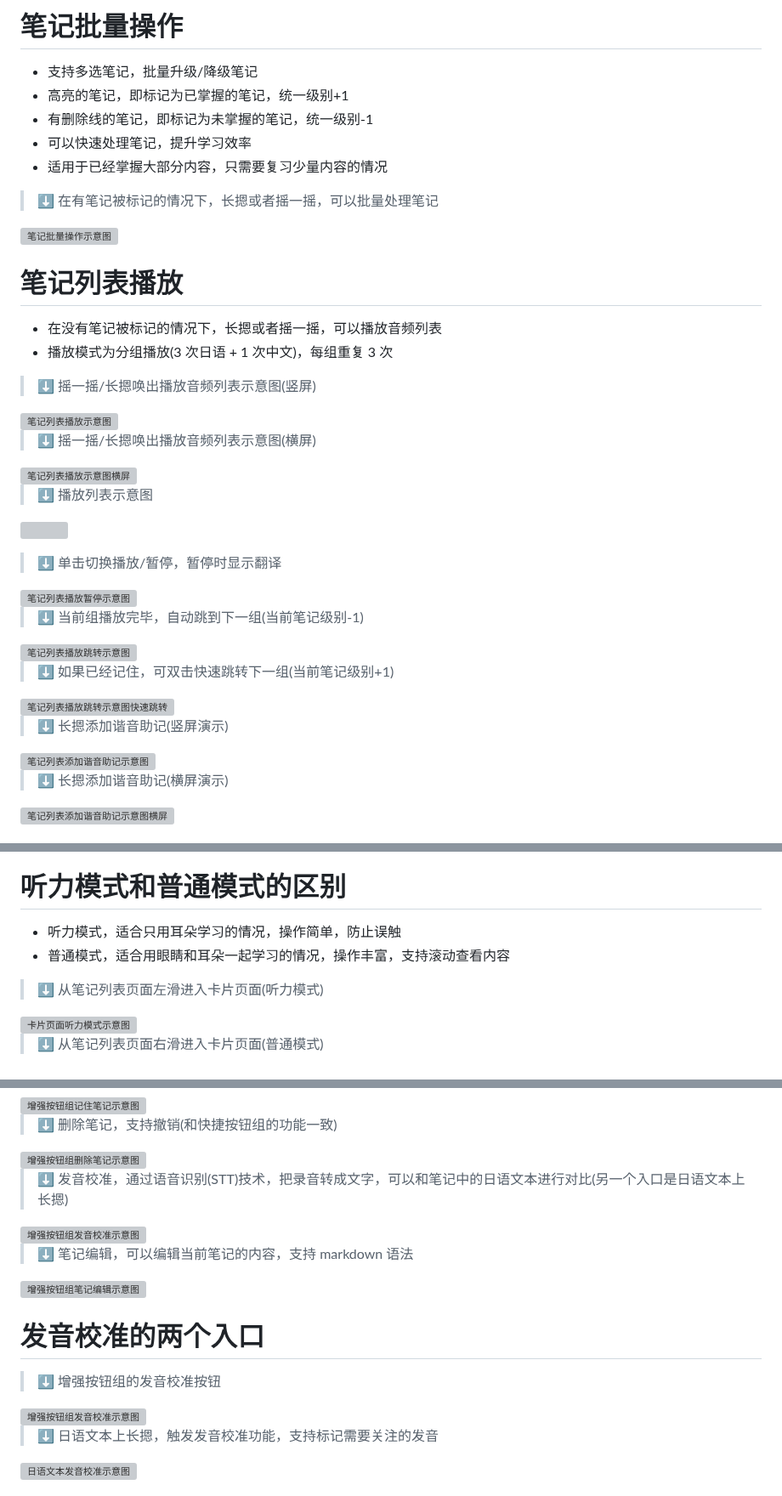
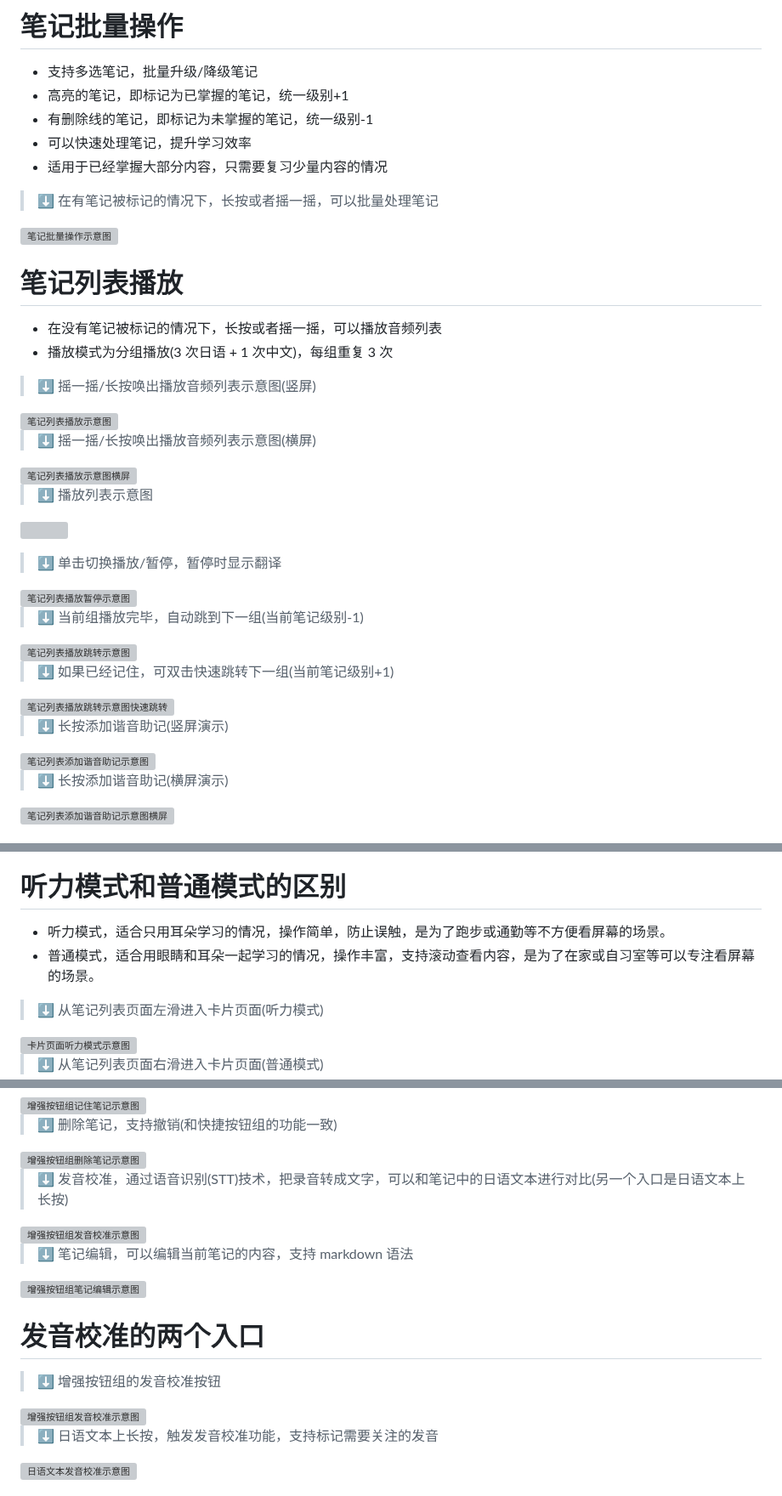
Before and after one commit to yanshandou/fast-study, a Markdown page: README.md, 3 parts joined by grey strips. Shown at 85% size. Rendered like a GitHub page; grey boxes are pictures that could not be loaded.

Commit message:
继续完善文本

```diff
--- a/README.md
+++ b/README.md
@@ -255,20 +255,20 @@
 - 可以快速处理笔记，提升学习效率
 - 适用于已经掌握大部分内容，只需要复习少量内容的情况
 
-> ⬇️ 在有笔记被标记的情况下，长摁或者摇一摇，可以批量处理笔记
+> ⬇️ 在有笔记被标记的情况下，长按或者摇一摇，可以批量处理笔记
 
 <img src="https://tokyo-1253389072.cos.ap-tokyo.myqcloud.com/typora/20251023153112731.gif" width="40%" alt="笔记批量操作示意图"/>
 
 # 笔记列表播放
 
-- 在没有笔记被标记的情况下，长摁或者摇一摇，可以播放音频列表
+- 在没有笔记被标记的情况下，长按或者摇一摇，可以播放音频列表
 - 播放模式为分组播放(3 次日语 + 1 次中文)，每组重复 3 次
 
-> ⬇️ 摇一摇/长摁唤出播放音频列表示意图(竖屏)
+> ⬇️ 摇一摇/长按唤出播放音频列表示意图(竖屏)
 
 <img src="https://tokyo-1253389072.cos.ap-tokyo.myqcloud.com/typora/20251023160620484.gif" width="40%" alt="笔记列表播放示意图"/>
 
-> ⬇️ 摇一摇/长摁唤出播放音频列表示意图(横屏)
+> ⬇️ 摇一摇/长按唤出播放音频列表示意图(横屏)
 
 <img src="https://tokyo-1253389072.cos.ap-tokyo.myqcloud.com/typora/20251023160743016.gif" width="60%" alt="笔记列表播放示意图横屏"/>
 
@@ -288,11 +288,11 @@
 
 <img src="https://tokyo-1253389072.cos.ap-tokyo.myqcloud.com/typora/20251023163249379.gif" width="40%" alt="笔记列表播放跳转示意图快速跳转"/>
 
-> ⬇️ 长摁添加谐音助记(竖屏演示)
+> ⬇️ 长按添加谐音助记(竖屏演示)
 
 <img src="https://tokyo-1253389072.cos.ap-tokyo.myqcloud.com/typora/20251023163708417.gif" width="40%" alt="笔记列表添加谐音助记示意图"/>
 
-> ⬇️ 长摁添加谐音助记(横屏演示)
+> ⬇️ 长按添加谐音助记(横屏演示)
 
 <img src="https://tokyo-1253389072.cos.ap-tokyo.myqcloud.com/typora/20251023163735388.gif" width="60%" alt="笔记列表添加谐音助记示意图横屏"/>
 
@@ -357,8 +357,8 @@
 
 # 听力模式和普通模式的区别
 
-- 听力模式，适合只用耳朵学习的情况，操作简单，防止误触
-- 普通模式，适合用眼睛和耳朵一起学习的情况，操作丰富，支持滚动查看内容
+- 听力模式，适合只用耳朵学习的情况，操作简单，防止误触，是为了跑步或通勤等不方便看屏幕的场景。
+- 普通模式，适合用眼睛和耳朵一起学习的情况，操作丰富，支持滚动查看内容，是为了在家或自习室等可以专注看屏幕的场景。
 
 > ⬇️ 从笔记列表页面左滑进入卡片页面(听力模式)
 
@@ -447,7 +447,7 @@
 
 <img src="https://tokyo-1253389072.cos.ap-tokyo.myqcloud.com/typora/20251025193519418.gif" width="40%" alt="增强按钮组删除笔记示意图"/>
 
-> ⬇️ 发音校准，通过语音识别(STT)技术，把录音转成文字，可以和笔记中的日语文本进行对比(另一个入口是日语文本上长摁)
+> ⬇️ 发音校准，通过语音识别(STT)技术，把录音转成文字，可以和笔记中的日语文本进行对比(另一个入口是日语文本上长按)
 
 <img src="https://tokyo-1253389072.cos.ap-tokyo.myqcloud.com/typora/20251025193842653.gif" width="40%" alt="增强按钮组发音校准示意图"/>
 
@@ -461,7 +461,7 @@
 
 <img src="https://tokyo-1253389072.cos.ap-tokyo.myqcloud.com/typora/20251025193842653.gif" width="40%" alt="增强按钮组发音校准示意图"/>
 
-> ⬇️ 日语文本上长摁，触发发音校准功能，支持标记需要关注的发音
+> ⬇️ 日语文本上长按，触发发音校准功能，支持标记需要关注的发音
 
 <img src="https://tokyo-1253389072.cos.ap-tokyo.myqcloud.com/typora/20251025195213136.gif" width="40%" alt="日语文本发音校准示意图"/>
 
```
Also changed, not shown: other parts of README.md (+2 -2 lines).
